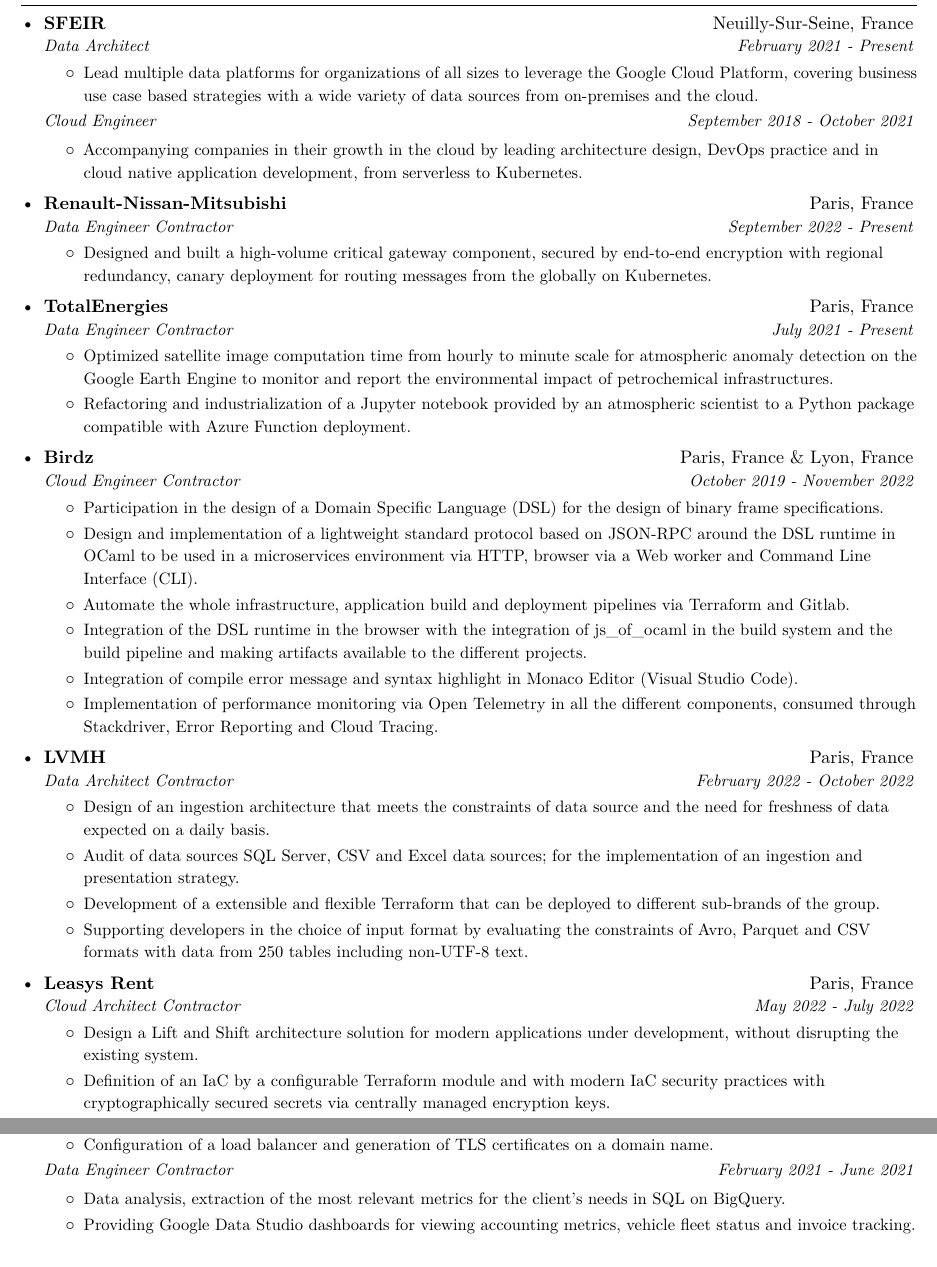
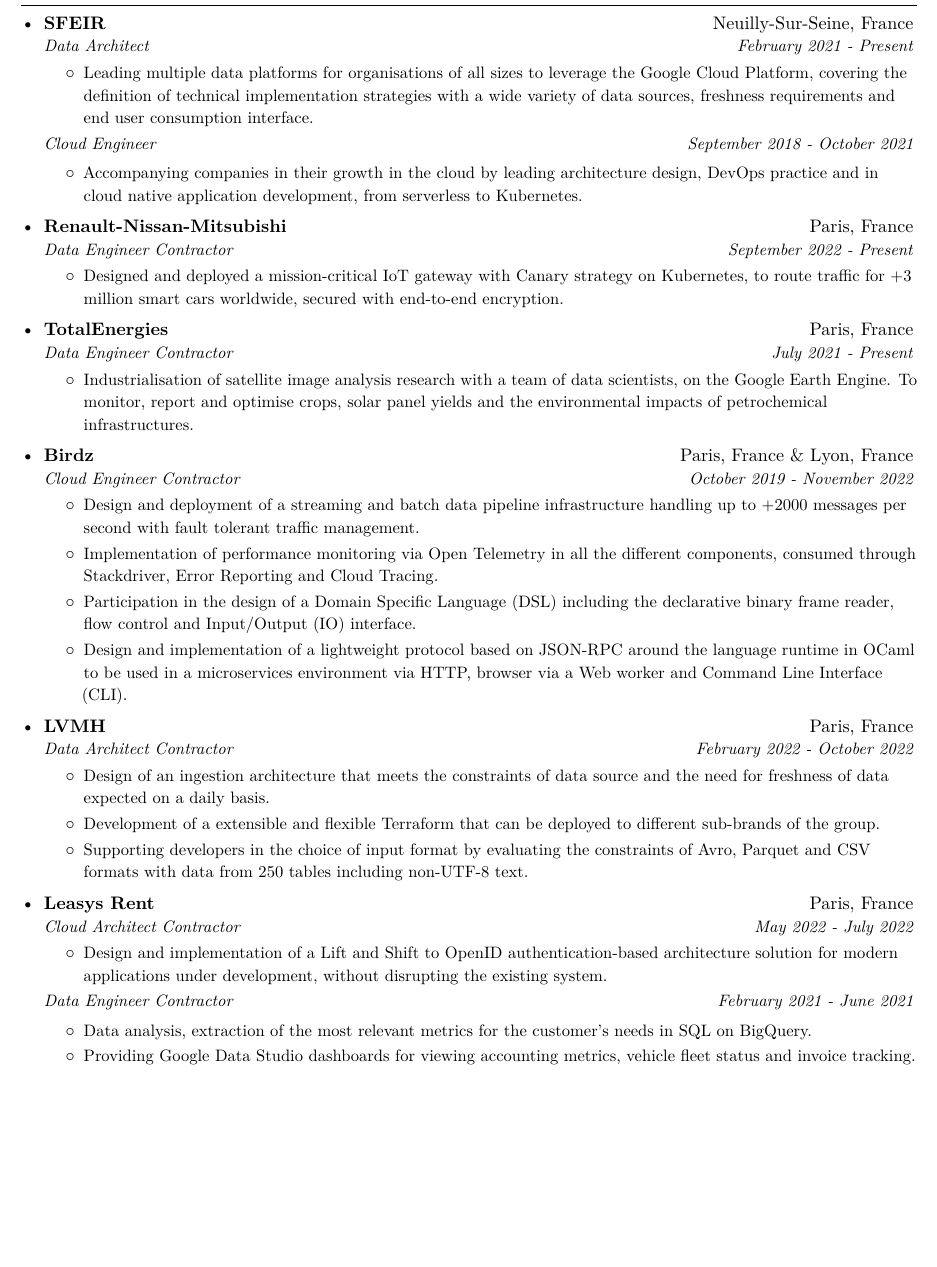
Before and after one commit to shikanime/shikanime, a LaTeX CV (pkgs/curriculum-vitae/curriculum-vitae.tex): two parts of pages 1 and 2 of 3 before the commit and part of page 1 of 3 after it, the two joined at a grey line, cut so that both start at the same text, the shorter picture padded with empty space. Compiled offline with XeLaTeX.

Commit message:
Reword CV

```diff
--- a/pkgs/curriculum-vitae/curriculum-vitae.tex
+++ b/pkgs/curriculum-vitae/curriculum-vitae.tex
@@ -105,9 +105,10 @@
 {February 2021 - Present}
 \resumeItemListStart{}
 \resumeItem{
-  Lead multiple data platforms for organizations of all sizes to leverage the
-  Google Cloud Platform, covering business use case based strategies with a wide
-  variety of data sources from on-premises and the cloud.
+  Leading multiple data platforms for organisations of all sizes to leverage the
+  Google Cloud Platform, covering the definition of technical implementation
+  strategies with a wide variety of data sources, freshness requirements and end
+  user consumption interface.
 }
 \resumeItemListEnd{}
 
@@ -128,9 +129,9 @@
 {September 2022 - Present}
 \resumeItemListStart{}
 \resumeItem{
-  Designed and built a high-volume critical gateway component, secured by
-  end-to-end encryption with regional redundancy, canary deployment for routing
-  messages from the globally on Kubernetes.
+  Designed and deployed a mission-critical IoT gateway with Canary strategy on
+  Kubernetes, to route traffic for +3 million smart cars worldwide, secured with
+  end-to-end encryption.
 }
 \resumeItemListEnd{}
 
@@ -141,14 +142,10 @@
 {July 2021 - Present}
 \resumeItemListStart{}
 \resumeItem{
-  Optimized satellite image computation time from hourly to minute scale for
-  atmospheric anomaly detection on the Google Earth Engine to monitor and report
-  the environmental impact of petrochemical infrastructures.
-}
-\resumeItem{
-  Refactoring and industrialization of a Jupyter notebook provided by an
-  atmospheric scientist to a Python package compatible with Azure Function
-  deployment.
+  Industrialisation of satellite image analysis research with a team of data
+  scientists, on the Google Earth Engine. To monitor, report and optimise crops,
+  solar panel yields and the environmental impacts of petrochemical
+  infrastructures.
 }
 \resumeItemListEnd{}
 
@@ -159,30 +156,22 @@
 {October 2019 - November 2022}
 \resumeItemListStart{}
 \resumeItem{
-  Participation in the design of a Domain Specific Language (DSL) for the design
-  of binary frame specifications.
-}
-\resumeItem{
-  Design and implementation of a lightweight standard protocol based on JSON-RPC
-  around the DSL runtime in OCaml to be used in a microservices environment via
-  HTTP, browser via a Web worker and Command Line Interface (CLI).
-}
-\resumeItem{
-  Automate the whole infrastructure, application build and deployment pipelines
-  via Terraform and Gitlab.
-}
-\resumeItem{
-  Integration of the DSL runtime in the browser with the integration of
-  js\textunderscore{}of\textunderscore{}ocaml in the build system and the build
-  pipeline and making artifacts available to the different projects.
-}
-\resumeItem{
-  Integration of compile error message and syntax highlight in Monaco Editor
-  (Visual Studio Code).
+  Design and deployment of a streaming and batch data pipeline infrastructure
+  handling up to +2000 messages per second with fault tolerant traffic management.
 }
 \resumeItem{
   Implementation of performance monitoring via Open Telemetry in all the different
   components, consumed through Stackdriver, Error Reporting and Cloud Tracing.
+}
+\resumeItem{
+  Participation in the design of a Domain Specific Language (DSL) including the
+  declarative binary frame reader, flow control and Input/Output (IO)
+  interface.
+}
+\resumeItem{
+  Design and implementation of a lightweight protocol based on JSON-RPC around the
+  language runtime in OCaml to be used in a microservices environment via HTTP,
+  browser via a Web worker and Command Line Interface (CLI).
 }
 \resumeItemListEnd{}
 
@@ -195,10 +184,6 @@
 \resumeItem{
   Design of an ingestion architecture that meets the constraints of data source
   and the need for freshness of data expected on a daily basis.
-}
-\resumeItem{
-  Audit of data sources SQL Server, CSV and Excel data sources; for the
-  implementation of an ingestion and presentation strategy.
 }
 \resumeItem{
   Development of a extensible and flexible Terraform that can be deployed to
@@ -218,21 +203,9 @@
 {May 2022 - July 2022}
 \resumeItemListStart{}
 \resumeItem{
-  Design a Lift and Shift architecture solution for modern applications under
-  development, without disrupting the existing system.
-}
-\resumeItem{
-  Definition of an IaC by a configurable Terraform module and with modern IaC
-  security practices with cryptographically secured secrets via centrally managed
-  encryption keys.
-}
-\resumeItem{
-  Configuring Ory Oathkeeper's interaction with the legacy authentication system
-  for OpenID token issuance.
-}
-\resumeItem{
-  Configuration of a load balancer and generation of TLS certificates on a domain
-  name.
+  Design and implementation of a Lift and Shift to OpenID authentication-based
+  architecture solution for modern applications under development, without
+  disrupting the existing system.
 }
 \resumeItemListEnd{}
 
@@ -240,15 +213,14 @@
 {February 2021 - June 2021}
 \resumeItemListStart{}
 \resumeItem{
-  Data analysis, extraction of the most relevant metrics for the client's needs in
-  SQL on BigQuery.
+  Data analysis, extraction of the most relevant metrics for the
+  customer's needs in SQL on BigQuery.
 }
 \resumeItem{
   Providing Google Data Studio dashboards for viewing accounting metrics, vehicle
   fleet status and invoice tracking.
 }
 \resumeItemListEnd{}
-
 
 \resumeSubheading{Futures Factory}
 {Paris, France}
```
Also changed, not shown: pkgs/curriculum-vitae/curriculum-vitae.tex (32 more changed lines).
